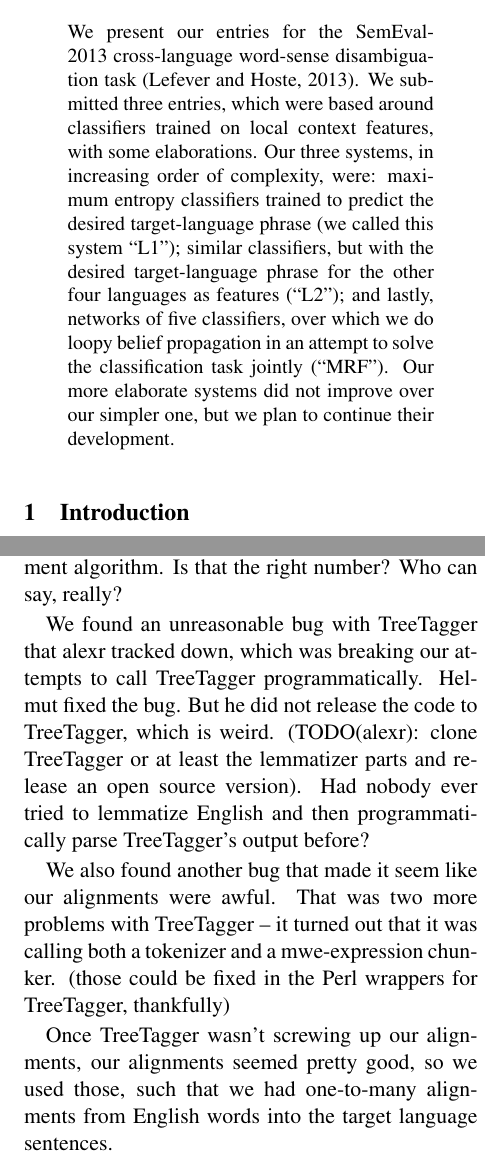
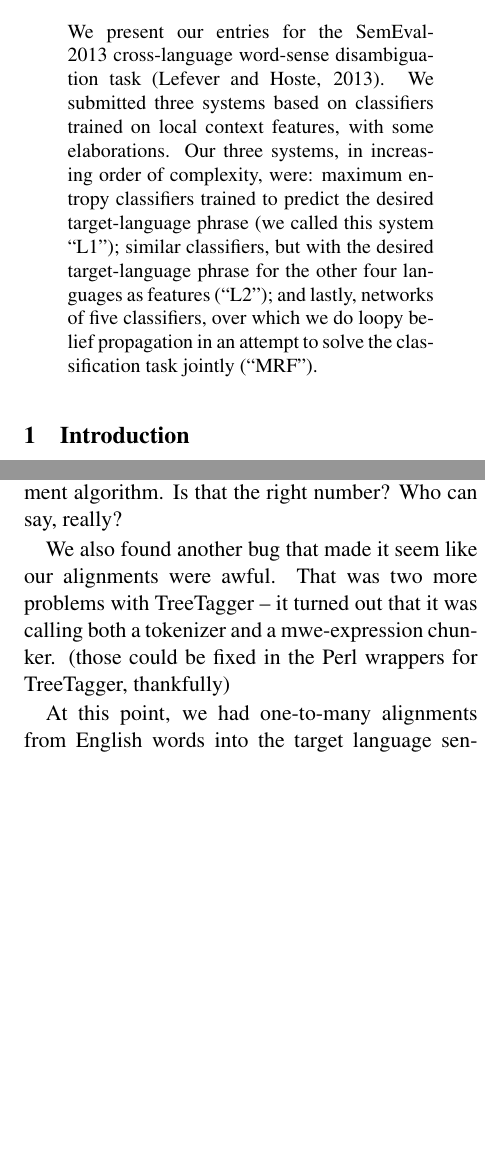
Before and after one commit to hltdi/semeval2013, a LaTeX paper (paper/semeval2013.tex): two parts of the columns of pages 1 and 3 of 5 before the commit and two parts of the columns of pages 1 and 3 of 4 after it, joined at a grey line, cut so that both start at the same text, the shorter picture padded with empty space. Compiled offline with pdfLaTeX.

Commit message:
some cutting and editing, new title

```diff
--- a/paper/semeval2013.tex
+++ b/paper/semeval2013.tex
@@ -7,7 +7,7 @@
 \floatstyle{boxed}
 \restylefloat{figure}
 
-\title{The HLTDI disambiguatr: some CL-WSD Systems for SemEval Task 10}
+\title{HLTDI: CL-WSD Using Markov Random Fields for SemEval-2013 Task 10}
 
 \author{Alex Rudnick, Can Liu and Michael Gasser\\
 	    Indiana University, School of Informatics and Computing \\
@@ -20,15 +20,14 @@
 
 \begin{abstract}
 We present our entries for the SemEval-2013 cross-language word-sense
-disambiguation task \cite{task10}. We submitted three entries, which were based
-around classifiers trained on local context features, with some elaborations.
+disambiguation task \cite{task10}. We submitted three systems based
+on classifiers trained on local context features, with some elaborations.
 Our three systems, in increasing order of complexity, were: maximum entropy
 classifiers trained to predict the desired target-language phrase (we called
 this system ``L1"); similar classifiers, but with the desired target-language
 phrase for the other four languages as features (``L2"); and lastly, networks
 of five classifiers, over which we do loopy belief propagation in an attempt to
-solve the classification task jointly (``MRF"). Our more elaborate systems did
-not improve over our simpler one, but we plan to continue their development.
+solve the classification task jointly (``MRF").
 \end{abstract}
 
 \section{Introduction}
@@ -186,21 +185,13 @@ Berkeley Aligner, with very nearly the default settings, except that we ran 20
 iterations each of IBM Model 1 and 20 iterations of the HMM alignment
 algorithm. Is that the right number? Who can say, really?
 
-We found an unreasonable bug with TreeTagger that alexr tracked down, which was
-breaking our attempts to call TreeTagger programmatically. Helmut fixed the
-bug. But he did not release the code to TreeTagger, which is weird.
-(TODO(alexr): clone TreeTagger or at least the lemmatizer parts and release an
-open source version). Had nobody ever tried to lemmatize English and then
-programmatically parse TreeTagger's output before?
-
 We also found another bug that made it seem like our alignments were awful.
 That was two more problems with TreeTagger -- it turned out that it was calling
 both a tokenizer and a mwe-expression chunker. (those could be fixed in the
 Perl wrappers for TreeTagger, thankfully)
 
-Once TreeTagger wasn't screwing up our alignments, our alignments seemed pretty
-good, so we used those, such that we had one-to-many alignments from English
-words into the target language sentences.
+At this point, we had one-to-many alignments from English words into the target
+language sentences.
 
 We also cheated a bit by using the gold standard labels from last time, looking
 for instances of the gold labels in the target text; if our noun had an
```
Also changed, not shown: paper/semeval2013.tex (2 more changed lines).
